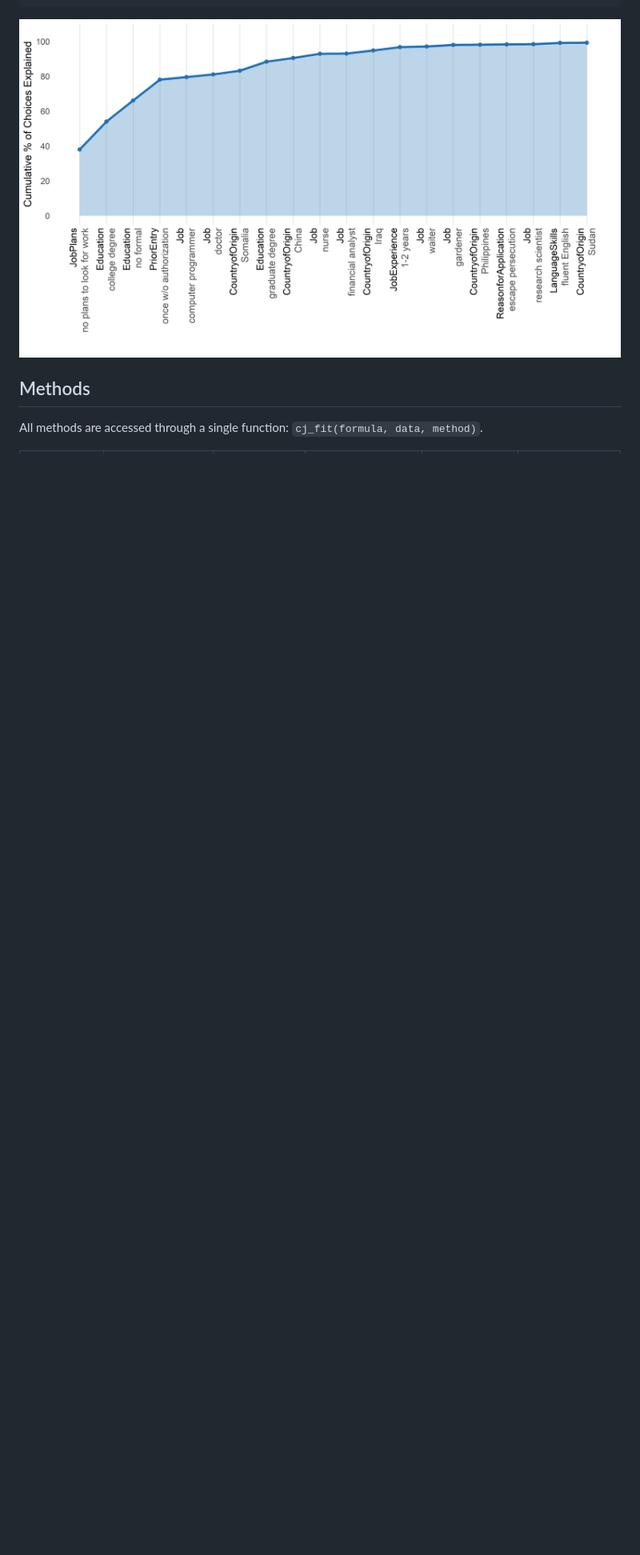
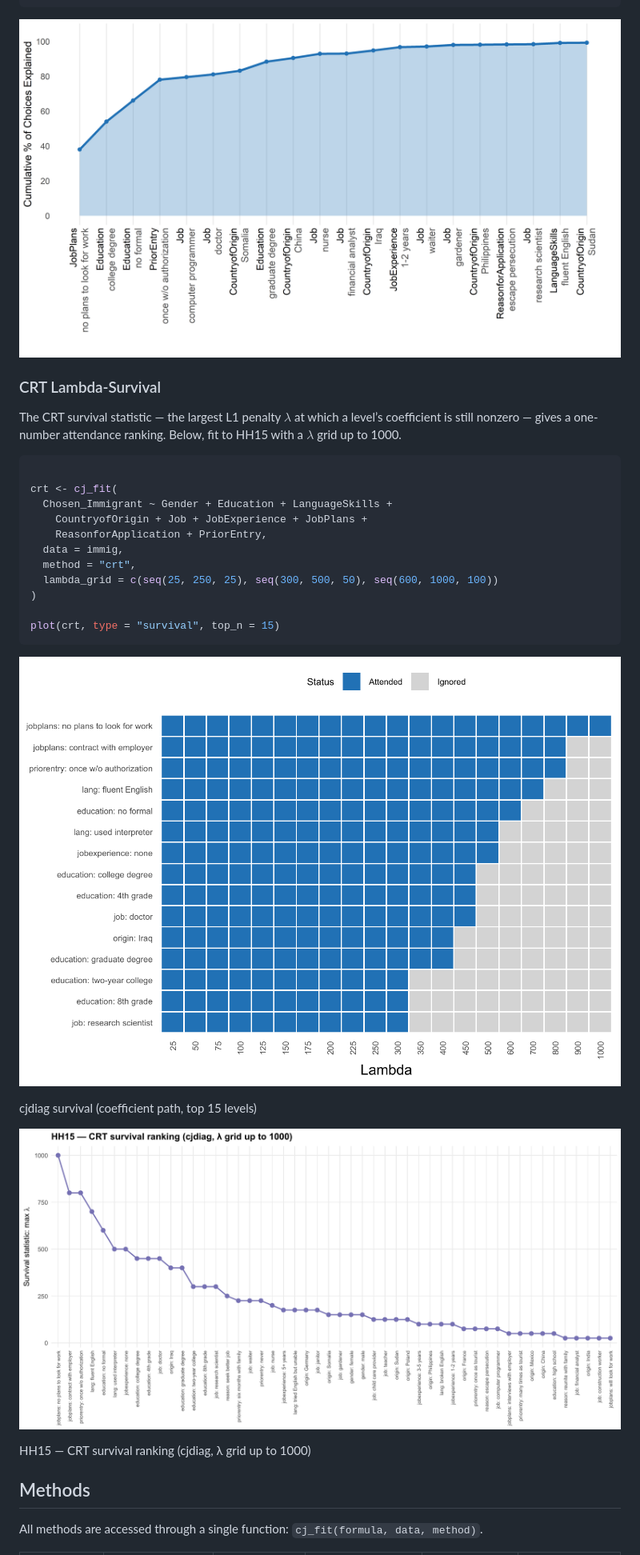
Before and after one commit to dkarpa/cjdiag, a Markdown page: index.md, the part around one of its changes. Shown at 80% size. Drawn GitHub-style; pictures changed too: reference/figures/README-hh15_crt_survival.png (added), reference/figures/README-hh15_crt_survival_rank.png (added), reference/figures/README-nmm-1.png; blank space fills up the shorter version.

Commit message:
Deploying to gh-pages from @ dkarpa/cjdiag@c638ba95213ae53da36c3d670a0d4d6038e39e35 🚀

````diff
--- a/index.md
+++ b/index.md
@@ -171,6 +171,36 @@ plot(nmm, type = "cumulative", top_n = 20)
 
 ![](reference/figures/README-nmm-1.png)
 
+### CRT Lambda-Survival
+
+The CRT survival statistic — the largest L1 penalty $`\lambda`$ at which
+a level’s coefficient is still nonzero — gives a one-number attendance
+ranking. Below, fit to HH15 with a $`\lambda`$ grid up to 1000.
+
+``` r
+
+crt <- cj_fit(
+  Chosen_Immigrant ~ Gender + Education + LanguageSkills +
+    CountryofOrigin + Job + JobExperience + JobPlans +
+    ReasonforApplication + PriorEntry,
+  data = immig,
+  method = "crt",
+  lambda_grid = c(seq(25, 250, 25), seq(300, 500, 50), seq(600, 1000, 100))
+)
+
+plot(crt, type = "survival", top_n = 15)
+```
+
+![cjdiag survival (coefficient path, top 15
+levels)](reference/figures/README-hh15_crt_survival.png)
+
+cjdiag survival (coefficient path, top 15 levels)
+
+![HH15 — CRT survival ranking (cjdiag, λ grid up to
+1000)](reference/figures/README-hh15_crt_survival_rank.png)
+
+HH15 — CRT survival ranking (cjdiag, λ grid up to 1000)
+
 ## Methods
 
 All methods are accessed through a single function:
````
Also changed, not shown: other parts of index.md (+2 -2 lines), reference/plot.cjdiag_crt.md (+3 -2 lines), reference/figures/README-rf-rank-1.png, reference/figures/README-tree-1.png, 5 other files.
